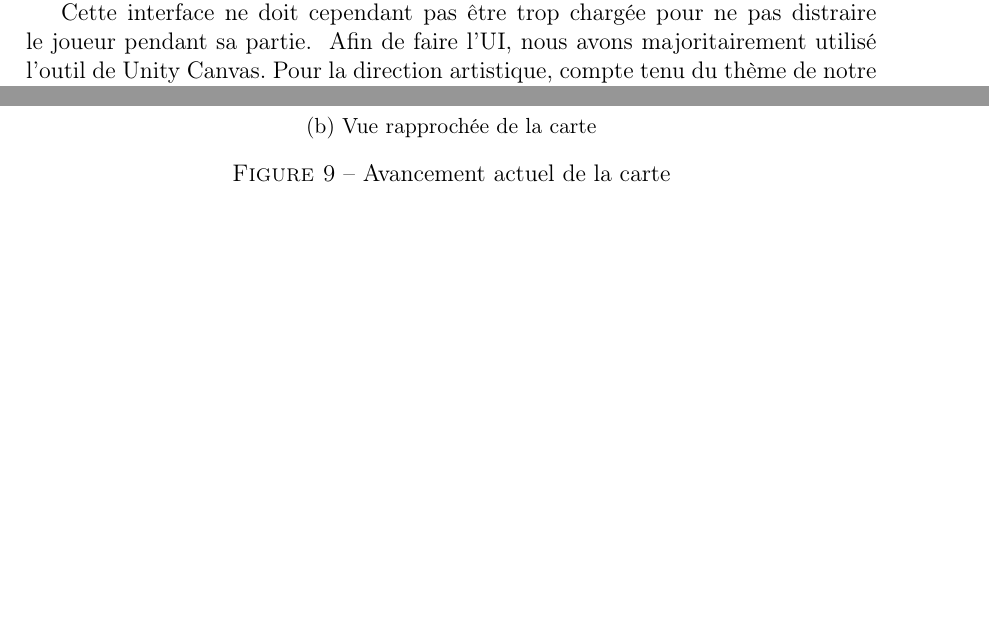
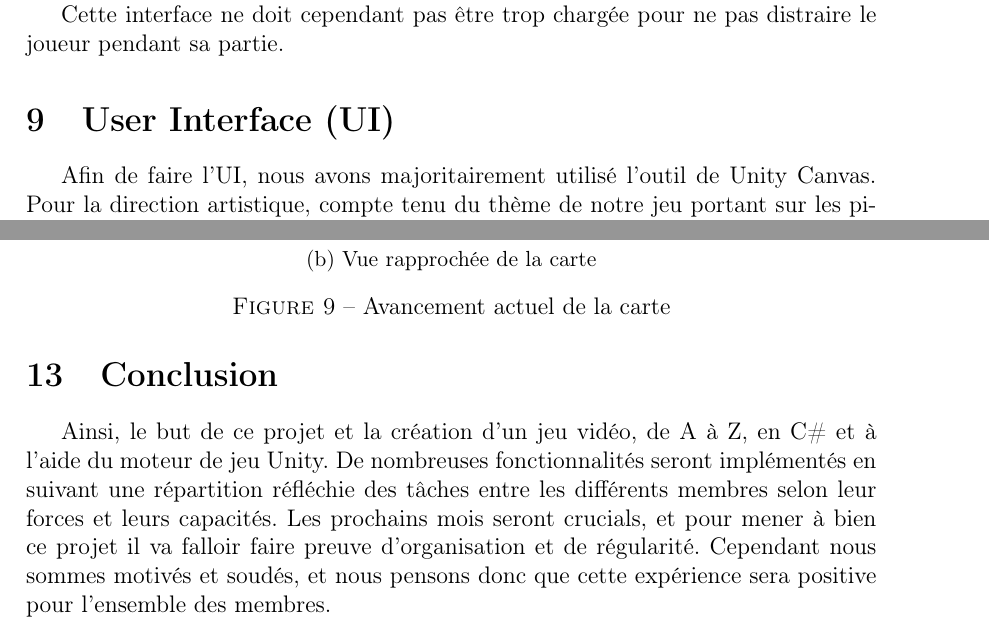
Before and after one commit to LifeInvaders/doc, a LaTeX document (specifications/doc.tex, which reads specifications/sections/ui.tex): two parts of pages 9 and 13 of 13, joined at a grey line, cut so that both start at the same text, the shorter picture padded with empty space. Compiled offline with pdfLaTeX.

```diff
--- a/specifications/doc.tex
+++ b/specifications/doc.tex
@@ -202,3 +203,10 @@
+\section{Conclusion}
+
+Ainsi, le but de ce projet et la création d'un jeu vidéo, de A à Z, en C\# et à l'aide du moteur de jeu Unity.
+De nombreuses fonctionnalités seront implémentés en suivant une répartition réfléchie des tâches entre les différents
+membres selon leur forces et leurs capacités. Les prochains mois seront crucials, et pour mener à bien ce projet il va
+falloir faire preuve d'organisation et de régularité. Cependant nous sommes motivés et soudés,
+et nous pensons donc que cette expérience sera positive pour l'ensemble des membres.
 % \newpage
 % \subfile{sections/costs.tex}
 % \section{Autres liens utiles}
--- a/specifications/sections/ui.tex
+++ b/specifications/sections/ui.tex
@@ -1,6 +1,7 @@
 \documentclass[../doc.tex]{subfiles}
 
 \begin{document}
+    \section{User Interface (UI)}
     Afin de faire l’UI, nous avons majoritairement utilisé l’outil de Unity Canvas.
     Pour la direction artistique, compte tenu du thème de notre jeu portant sur les pirates,
     nous avons décidé de nous inspirer du menu principal du jeu Sea Of Thieves. \newline
```
Also changed, not shown: specifications/doc.tex (9 more changed lines), specifications/sections/ui.tex (2 more changed lines).
